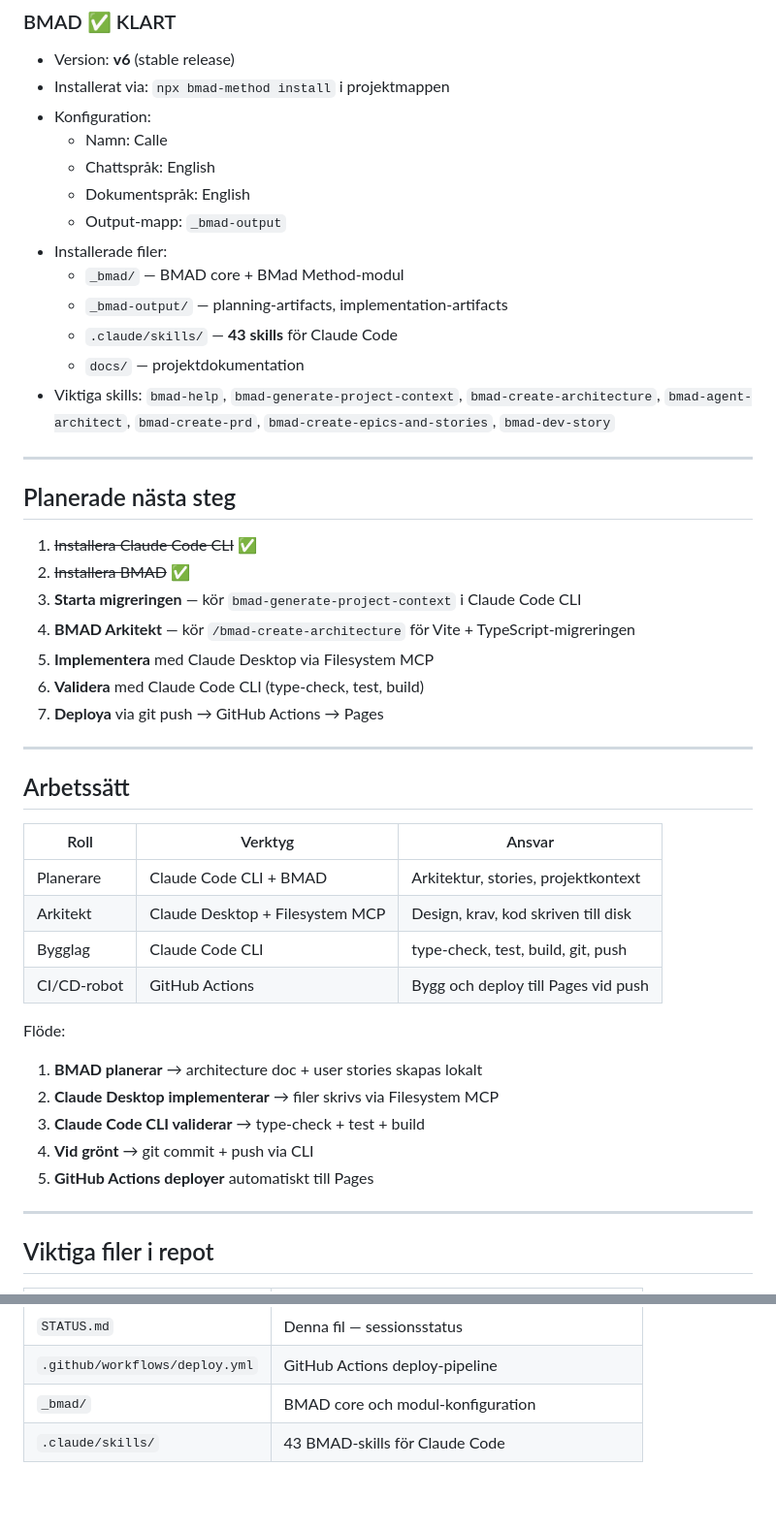
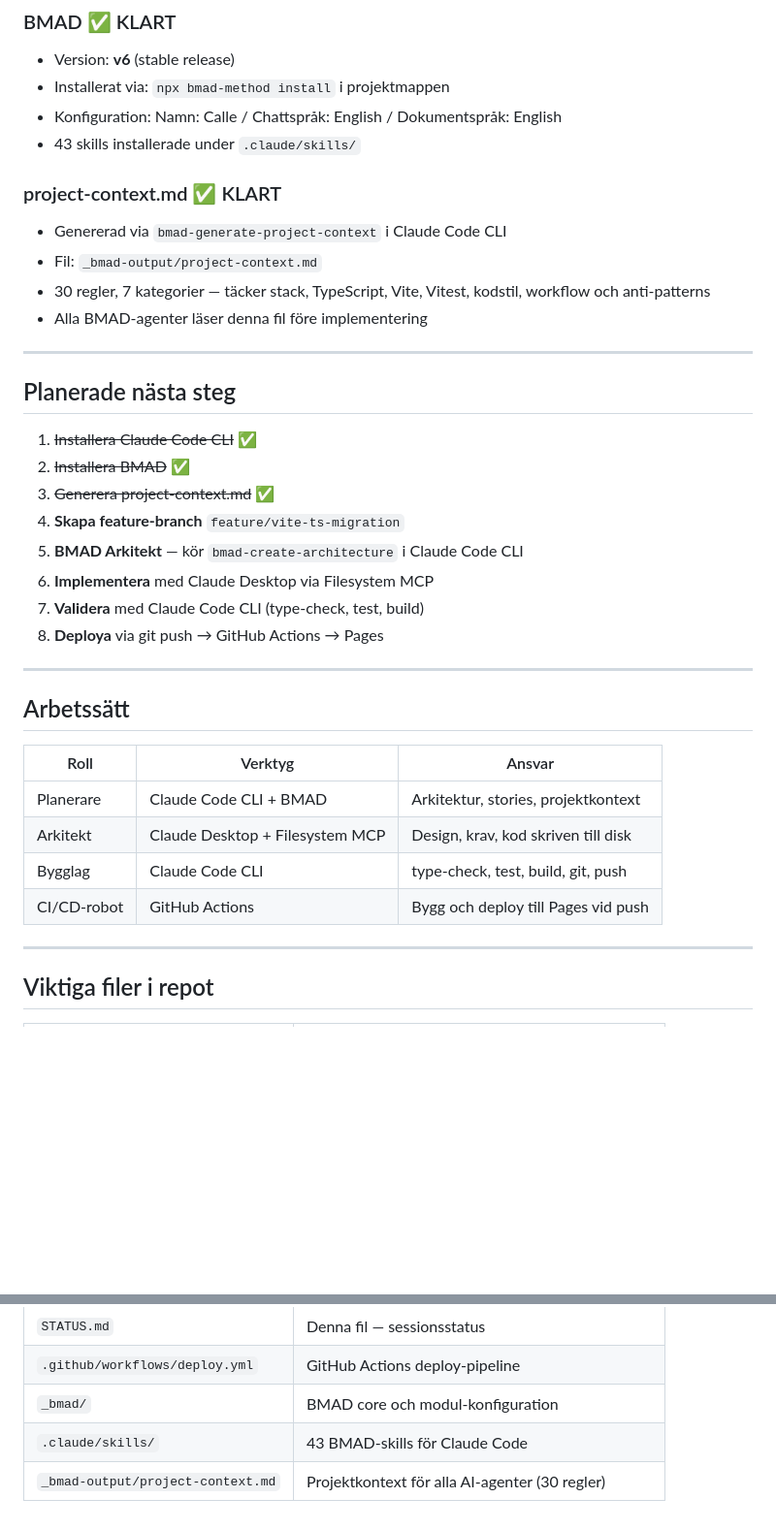
Before and after one commit to carlgerhardsson/milrakt, a Markdown page: STATUS.md, 2 parts joined by grey strips. Shown at 97% size. Drawn GitHub-style; blank space fills up the shorter version.

Commit message:
docs: lägg till project-context.md + uppdatera STATUS

```diff
--- a/STATUS.md
+++ b/STATUS.md
@@ -34,17 +34,14 @@ Appen visar hur många mil man borde ha kört på ett givet datum, samt vilket t
 ### BMAD ✅ KLART
 - Version: **v6** (stable release)
 - Installerat via: `npx bmad-method install` i projektmappen
-- Konfiguration:
-  - Namn: Calle
-  - Chattspråk: English
-  - Dokumentspråk: English
-  - Output-mapp: `_bmad-output`
-- Installerade filer:
-  - `_bmad/` — BMAD core + BMad Method-modul
-  - `_bmad-output/` — planning-artifacts, implementation-artifacts
-  - `.claude/skills/` — **43 skills** för Claude Code
-  - `docs/` — projektdokumentation
-- Viktiga skills: `bmad-help`, `bmad-generate-project-context`, `bmad-create-architecture`, `bmad-agent-architect`, `bmad-create-prd`, `bmad-create-epics-and-stories`, `bmad-dev-story`
+- Konfiguration: Namn: Calle / Chattspråk: English / Dokumentspråk: English
+- 43 skills installerade under `.claude/skills/`
+
+### project-context.md ✅ KLART
+- Genererad via `bmad-generate-project-context` i Claude Code CLI
+- Fil: `_bmad-output/project-context.md`
+- 30 regler, 7 kategorier — täcker stack, TypeScript, Vite, Vitest, kodstil, workflow och anti-patterns
+- Alla BMAD-agenter läser denna fil före implementering
 
 ---
 
@@ -52,11 +49,12 @@ Appen visar hur många mil man borde ha kört på ett givet datum, samt vilket t
 
 1. ~~Installera Claude Code CLI~~ ✅
 2. ~~Installera BMAD~~ ✅
-3. **Starta migreringen** — kör `bmad-generate-project-context` i Claude Code CLI
-4. **BMAD Arkitekt** — kör `/bmad-create-architecture` för Vite + TypeScript-migreringen
-5. **Implementera** med Claude Desktop via Filesystem MCP
-6. **Validera** med Claude Code CLI (type-check, test, build)
-7. **Deploya** via git push → GitHub Actions → Pages
+3. ~~Generera project-context.md~~ ✅
+4. **Skapa feature-branch** `feature/vite-ts-migration`
+5. **BMAD Arkitekt** — kör `bmad-create-architecture` i Claude Code CLI
+6. **Implementera** med Claude Desktop via Filesystem MCP
+7. **Validera** med Claude Code CLI (type-check, test, build)
+8. **Deploya** via git push → GitHub Actions → Pages
 
 ---
 
@@ -68,13 +66,6 @@ Appen visar hur många mil man borde ha kört på ett givet datum, samt vilket t
 | Arkitekt | Claude Desktop + Filesystem MCP | Design, krav, kod skriven till disk |
 | Bygglag | Claude Code CLI | type-check, test, build, git, push |
 | CI/CD-robot | GitHub Actions | Bygg och deploy till Pages vid push |
-
-Flöde:
-1. **BMAD planerar** → architecture doc + user stories skapas lokalt
-2. **Claude Desktop implementerar** → filer skrivs via Filesystem MCP
-3. **Claude Code CLI validerar** → type-check + test + build
-4. **Vid grönt** → git commit + push via CLI
-5. **GitHub Actions deployer** automatiskt till Pages
 
 ---
 
@@ -90,3 +81,4 @@ Flöde:
 | `.github/workflows/deploy.yml` | GitHub Actions deploy-pipeline |
 | `_bmad/` | BMAD core och modul-konfiguration |
 | `.claude/skills/` | 43 BMAD-skills för Claude Code |
+| `_bmad-output/project-context.md` | Projektkontext för alla AI-agenter (30 regler) |
```
Also changed, not shown: _bmad-output/project-context.md (added, +102 -0 lines).
